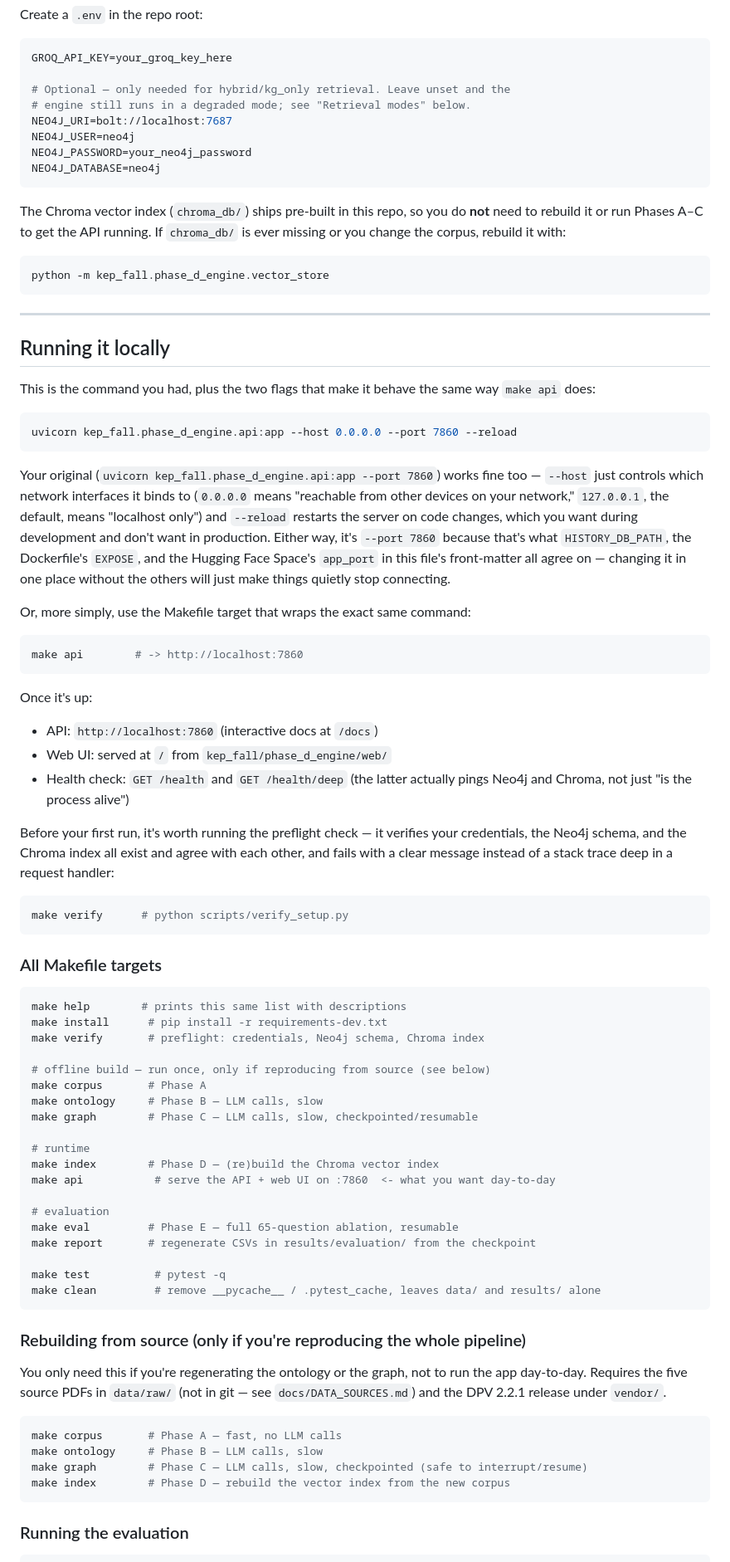
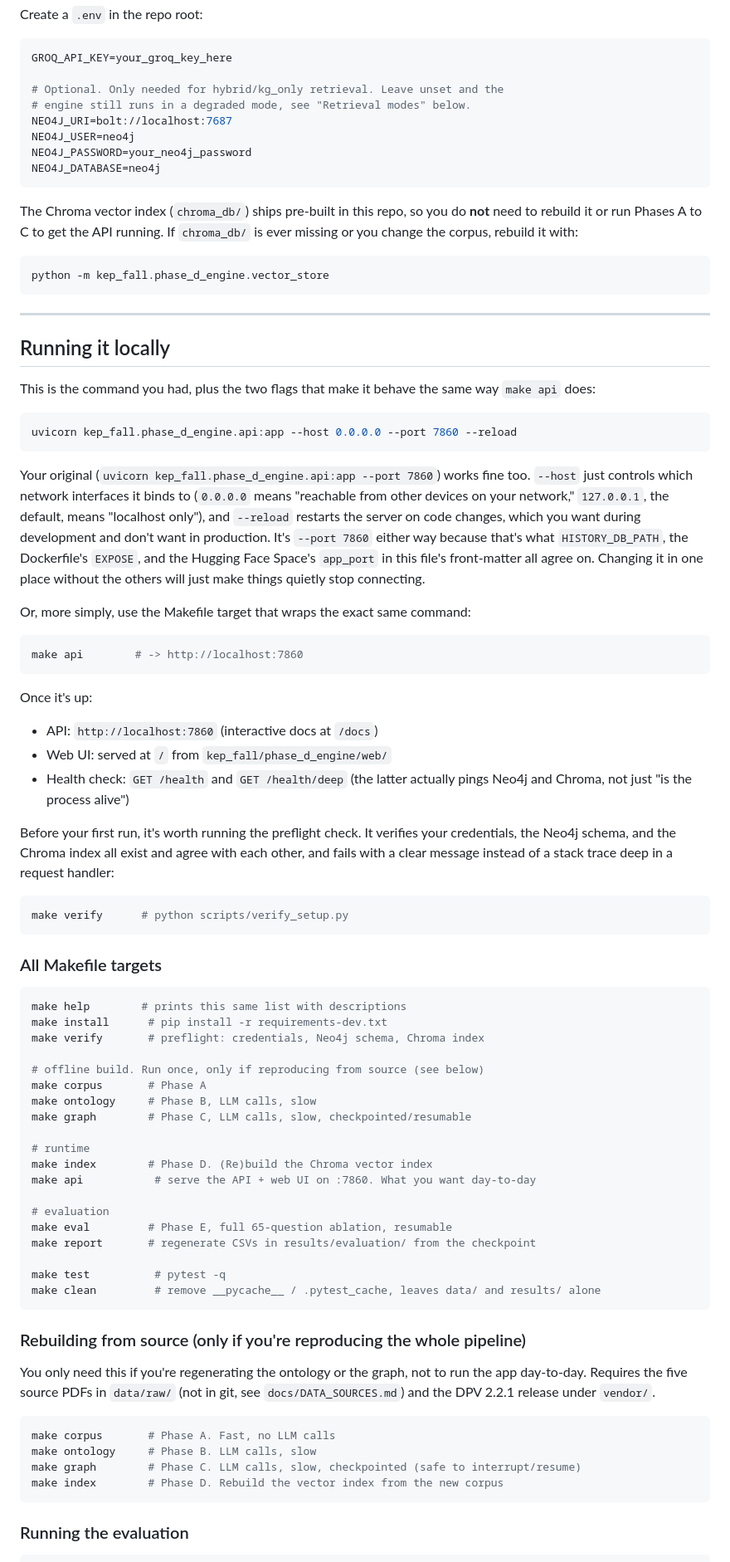
Before and after one commit to Gnyanikasula/KEP_FALL, a Markdown page: README.md, the part around one of its changes. Shown at 83% size. Drawn GitHub-style.

Commit message:
New Readme

````diff
--- a/README.md
+++ b/README.md
@@ -161,8 +163,8 @@ Create a `.env` in the repo root:
 ```bash
 GROQ_API_KEY=your_groq_key_here
 
-# Optional — only needed for hybrid/kg_only retrieval. Leave unset and the
-# engine still runs in a degraded mode; see "Retrieval modes" below.
+# Optional. Only needed for hybrid/kg_only retrieval. Leave unset and the
+# engine still runs in a degraded mode, see "Retrieval modes" below.
 NEO4J_URI=bolt://localhost:7687
 NEO4J_USER=neo4j
 NEO4J_PASSWORD=your_neo4j_password
@@ -170,7 +172,7 @@ NEO4J_DATABASE=neo4j
 ```
 
 The Chroma vector index (`chroma_db/`) ships pre-built in this repo, so you
-do **not** need to rebuild it or run Phases A–C to get the API running. If
+do **not** need to rebuild it or run Phases A to C to get the API running. If
 `chroma_db/` is ever missing or you change the corpus, rebuild it with:
 
 ```bash
@@ -189,13 +191,13 @@ uvicorn kep_fall.phase_d_engine.api:app --host 0.0.0.0 --port 7860 --reload
 ```
 
 Your original (`uvicorn kep_fall.phase_d_engine.api:app --port 7860`) works
-fine too — `--host` just controls which network interfaces it binds to
+fine too. `--host` just controls which network interfaces it binds to
 (`0.0.0.0` means "reachable from other devices on your network," `127.0.0.1`,
-the default, means "localhost only") and `--reload` restarts the server on
+the default, means "localhost only"), and `--reload` restarts the server on
 code changes, which you want during development and don't want in
-production. Either way, it's `--port 7860` because that's what
+production. It's `--port 7860` either way because that's what
 `HISTORY_DB_PATH`, the Dockerfile's `EXPOSE`, and the Hugging Face Space's
-`app_port` in this file's front-matter all agree on — changing it in one
+`app_port` in this file's front-matter all agree on. Changing it in one
 place without the others will just make things quietly stop connecting.
 
 Or, more simply, use the Makefile target that wraps the exact same command:
@@ -210,7 +212,7 @@ Once it's up:
 - Health check: `GET /health` and `GET /health/deep` (the latter actually
   pings Neo4j and Chroma, not just "is the process alive")
 
-Before your first run, it's worth running the preflight check — it verifies
+Before your first run, it's worth running the preflight check. It verifies
 your credentials, the Neo4j schema, and the Chroma index all exist and agree
 with each other, and fails with a clear message instead of a stack trace deep
 in a request handler:
@@ -226,17 +228,17 @@ make help        # prints this same list with descriptions
 make install      # pip install -r requirements-dev.txt
 make verify       # preflight: credentials, Neo4j schema, Chroma index
 
-# offline build — run once, only if reproducing from source (see below)
+# offline build. Run once, only if reproducing from source (see below)
 make corpus       # Phase A
-make ontology     # Phase B — LLM calls, slow
-make graph        # Phase C — LLM calls, slow, checkpointed/resumable
+make ontology     # Phase B, LLM calls, slow
+make graph        # Phase C, LLM calls, slow, checkpointed/resumable
 
 # runtime
-make index        # Phase D — (re)build the Chroma vector index
-make api           # serve the API + web UI on :7860  <- what you want day-to-day
+make index        # Phase D. (Re)build the Chroma vector index
+make api           # serve the API + web UI on :7860. What you want day-to-day
 
 # evaluation
-make eval         # Phase E — full 65-question ablation, resumable
+make eval         # Phase E, full 65-question ablation, resumable
 make report       # regenerate CSVs in results/evaluation/ from the checkpoint
 
 make test          # pytest -q
@@ -247,13 +249,13 @@ make clean         # remove __pycache__ / .pytest_cache, leaves data/ and result
 
 You only need this if you're regenerating the ontology or the graph, not to
 run the app day-to-day. Requires the five source PDFs in `data/raw/` (not in
-git — see `docs/DATA_SOURCES.md`) and the DPV 2.2.1 release under `vendor/`.
+git, see `docs/DATA_SOURCES.md`) and the DPV 2.2.1 release under `vendor/`.
 
 ```bash
-make corpus       # Phase A — fast, no LLM calls
-make ontology     # Phase B — LLM calls, slow
-make graph        # Phase C — LLM calls, slow, checkpointed (safe to interrupt/resume)
-make index        # Phase D — rebuild the vector index from the new corpus
+make corpus       # Phase A. Fast, no LLM calls
+make ontology     # Phase B. LLM calls, slow
+make graph        # Phase C. LLM calls, slow, checkpointed (safe to interrupt/resume)
+make index        # Phase D. Rebuild the vector index from the new corpus
 ```
 
 ### Running the evaluation
````
Also changed, not shown: other parts of README.md (+41 -39 lines).
